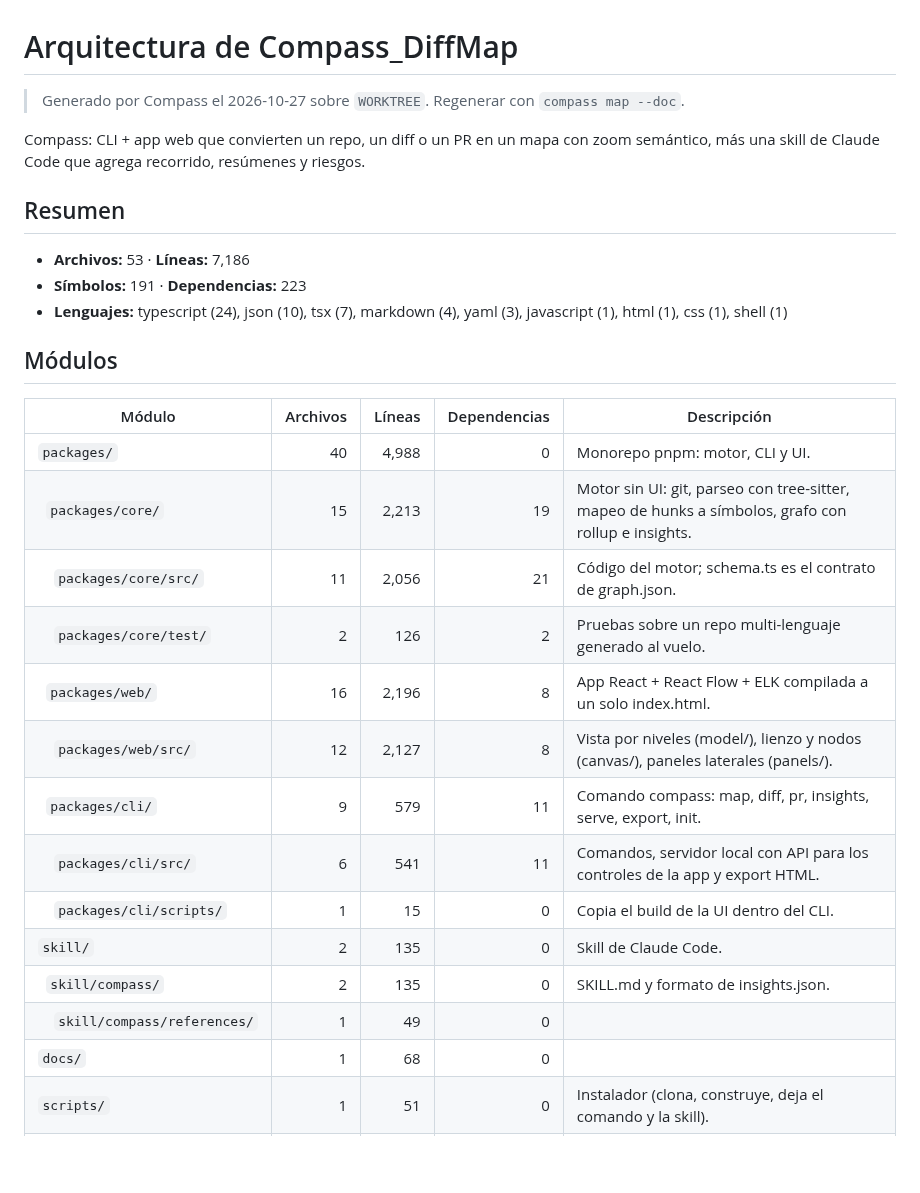
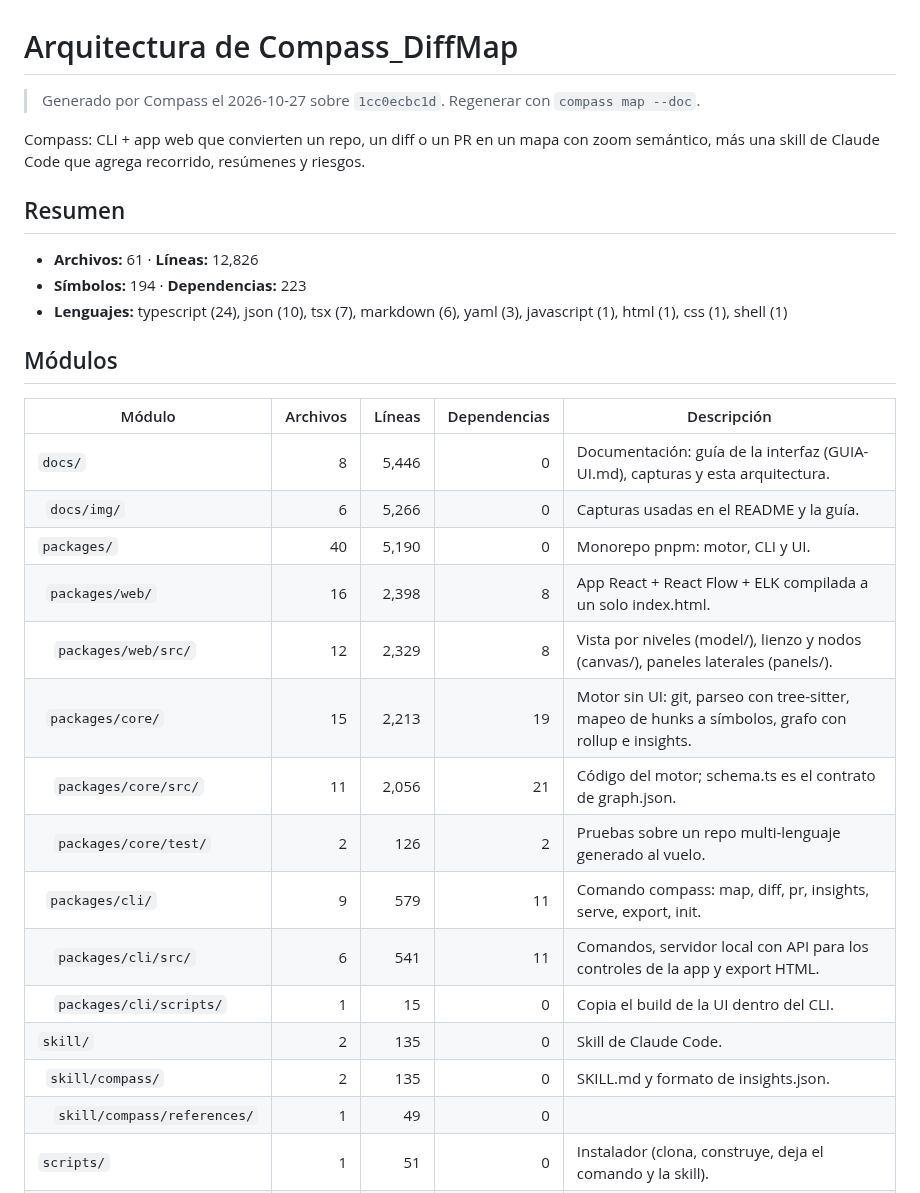
Before and after one commit to CrisMtz99/Compass_DiffMap, a Markdown page: docs/ARCHITECTURE.md, the part around the change. GitHub-like rendering; blank space fills up the shorter version.

```diff
--- a/docs/ARCHITECTURE.md
+++ b/docs/ARCHITECTURE.md
@@ -1,32 +1,33 @@
 # Arquitectura de Compass_DiffMap
 
-> Generado por Compass el 2026-10-27 sobre `WORKTREE`. Regenerar con `compass map --doc`.
+> Generado por Compass el 2026-10-27 sobre `1cc0ecbc1d`. Regenerar con `compass map --doc`.
 
 Compass: CLI + app web que convierten un repo, un diff o un PR en un mapa con zoom semántico, más una skill de Claude Code que agrega recorrido, resúmenes y riesgos.
 
 ## Resumen
 
-- **Archivos:** 53 · **Líneas:** 7,186
-- **Símbolos:** 191 · **Dependencias:** 223
-- **Lenguajes:** typescript (24), json (10), tsx (7), markdown (4), yaml (3), javascript (1), html (1), css (1), shell (1)
+- **Archivos:** 61 · **Líneas:** 12,826
+- **Símbolos:** 194 · **Dependencias:** 223
+- **Lenguajes:** typescript (24), json (10), tsx (7), markdown (6), yaml (3), javascript (1), html (1), css (1), shell (1)
 
 ## Módulos
 
 | Módulo | Archivos | Líneas | Dependencias | Descripción |
 | --- | ---: | ---: | ---: | --- |
-| `packages/` | 40 | 4,988 | 0 | Monorepo pnpm: motor, CLI y UI. |
+| `docs/` | 8 | 5,446 | 0 | Documentación: guía de la interfaz (GUIA-UI.md), capturas y esta arquitectura. |
+| &nbsp;&nbsp;`docs/img/` | 6 | 5,266 | 0 | Capturas usadas en el README y la guía. |
+| `packages/` | 40 | 5,190 | 0 | Monorepo pnpm: motor, CLI y UI. |
+| &nbsp;&nbsp;`packages/web/` | 16 | 2,398 | 8 | App React + React Flow + ELK compilada a un solo index.html. |
+| &nbsp;&nbsp;&nbsp;&nbsp;`packages/web/src/` | 12 | 2,329 | 8 | Vista por niveles (model/), lienzo y nodos (canvas/), paneles laterales (panels/). |
 | &nbsp;&nbsp;`packages/core/` | 15 | 2,213 | 19 | Motor sin UI: git, parseo con tree-sitter, mapeo de hunks a símbolos, grafo con rollup e insights. |
 | &nbsp;&nbsp;&nbsp;&nbsp;`packages/core/src/` | 11 | 2,056 | 21 | Código del motor; schema.ts es el contrato de graph.json. |
 | &nbsp;&nbsp;&nbsp;&nbsp;`packages/core/test/` | 2 | 126 | 2 | Pruebas sobre un repo multi-lenguaje generado al vuelo. |
-| &nbsp;&nbsp;`packages/web/` | 16 | 2,196 | 8 | App React + React Flow + ELK compilada a un solo index.html. |
-| &nbsp;&nbsp;&nbsp;&nbsp;`packages/web/src/` | 12 | 2,127 | 8 | Vista por niveles (model/), lienzo y nodos (canvas/), paneles laterales (panels/). |
 | &nbsp;&nbsp;`packages/cli/` | 9 | 579 | 11 | Comando compass: map, diff, pr, insights, serve, export, init. |
 | &nbsp;&nbsp;&nbsp;&nbsp;`packages/cli/src/` | 6 | 541 | 11 | Comandos, servidor local con API para los controles de la app y export HTML. |
 | &nbsp;&nbsp;&nbsp;&nbsp;`packages/cli/scripts/` | 1 | 15 | 0 | Copia el build de la UI dentro del CLI. |
 | `skill/` | 2 | 135 | 0 | Skill de Claude Code. |
 | &nbsp;&nbsp;`skill/compass/` | 2 | 135 | 0 | SKILL.md y formato de insights.json. |
 | &nbsp;&nbsp;&nbsp;&nbsp;`skill/compass/references/` | 1 | 49 | 0 |  |
-| `docs/` | 1 | 68 | 0 |  |
 | `scripts/` | 1 | 51 | 0 | Instalador (clona, construye, deja el comando y la skill). |
 | `.github/` | 1 | 42 | 0 | CI: build y pruebas; en PRs publica el DiffMap como artefacto. |
 | &nbsp;&nbsp;`.github/workflows/` | 1 | 42 | 0 |  |
```
Also changed, not shown: CHANGELOG.md (added, +22 -0 lines), README.md (+46 -9 lines), docs/GUIA-UI.md (added, +109 -0 lines), docs/img/antes-v0.1.png (added), docs/img/modo-mapa.png (added), docs/img/modulo-aislado.png (added), docs/img/nivel-code.png (added), docs/img/vista-general.png (added), docs/img/zoom-lejano.png (added), 5 other files.
